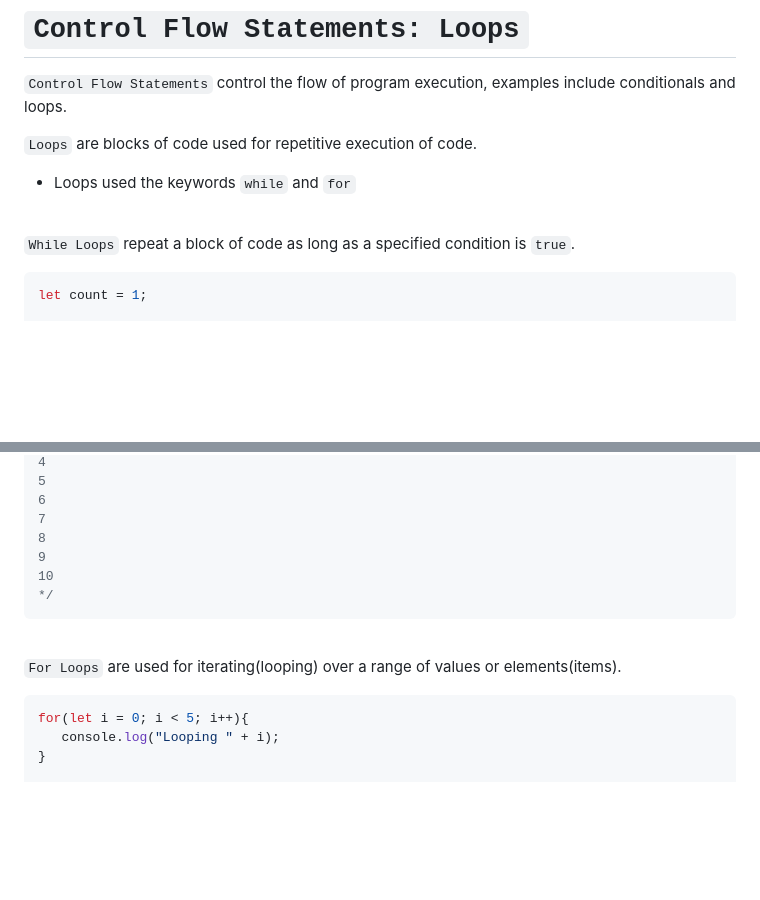
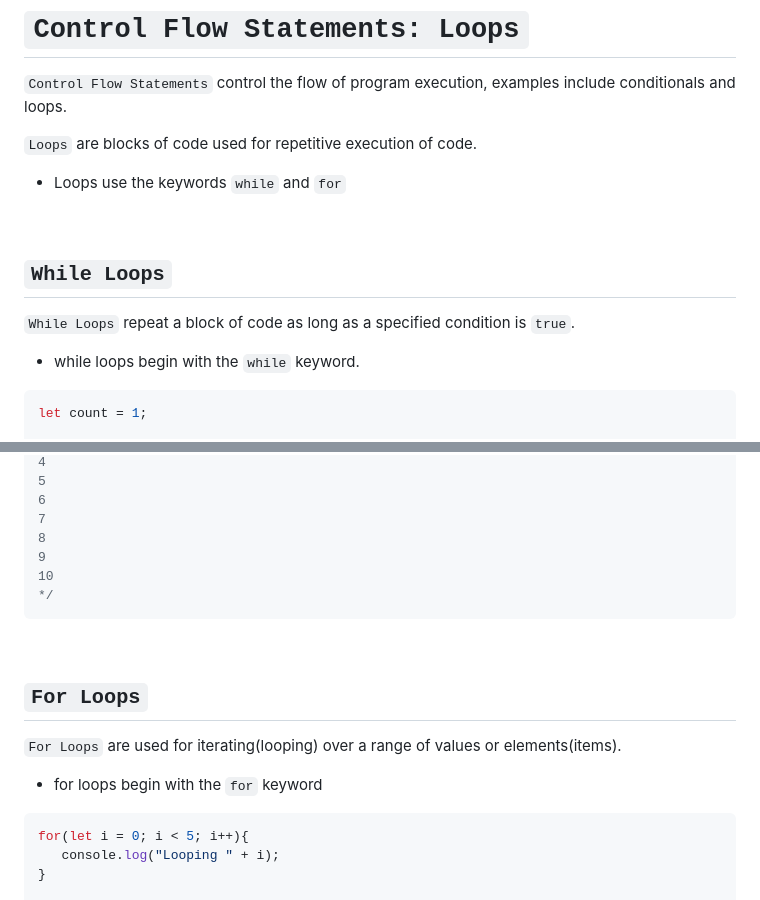
Before and after one commit to LearningWithMerritt/HTML-CSS-JS-Notes, a Markdown page: 3-JS-JavaScript/JS.md, 2 parts joined by grey strips. Rendered like a GitHub page; blank space fills up the shorter version.

````diff
--- a/3-JS-JavaScript/JS.md
+++ b/3-JS-JavaScript/JS.md
@@ -467,11 +467,13 @@ ___
 `Control Flow Statements` control the flow of program execution, examples include conditionals and loops.
 
 `Loops` are blocks of code used for repetitive execution of code.
-* Loops used the keywords `while` and `for`
+* Loops use the keywords `while` and `for`
 
 <br>
 
+## `While Loops`
 `While Loops` repeat a block of code as long as a specified condition is `true`.
+* while loops begin with the `while` keyword.
 ```js
 let count = 1;
 
@@ -496,7 +498,10 @@ while(count <= 10){
 
 <br>
 
+## `For Loops`
+
 `For Loops` are used for iterating(looping) over a range of values or elements(items).
+* for loops begin with the `for` keyword
 ```js
 for(let i = 0; i < 5; i++){
    console.log("Looping " + i);
````
